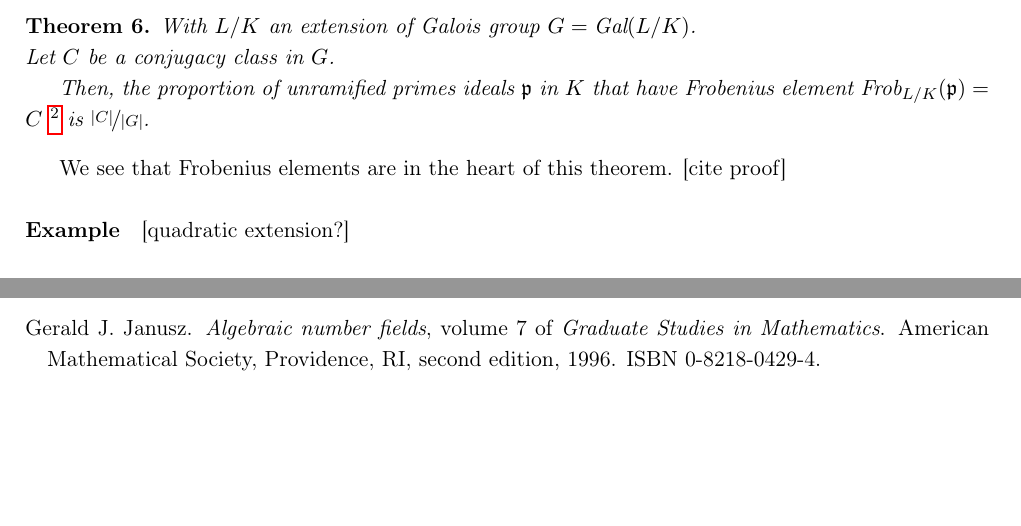
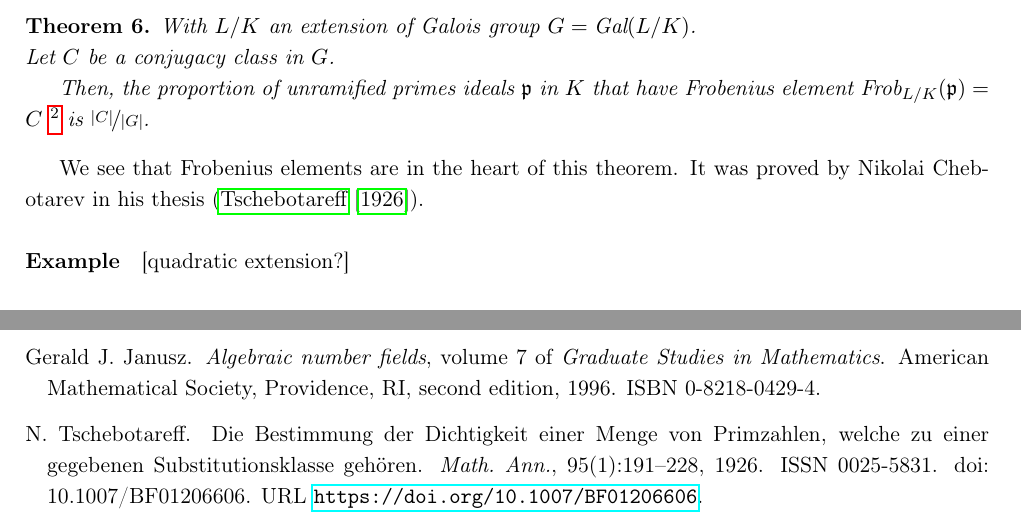
Before and after one commit to pauldubois98/MathematicalPaper_ModularForms, a LaTeX paper (main.tex, which reads FrobenianMaps.tex): two parts of pages 30 and 33 of 33, joined at a grey line, cut so that both start at the same text, the shorter picture padded with empty space. Compiled offline with pdfLaTeX.

Commit message:
added reference for Chebotarev Theorem

```diff
--- a/FrobenianMaps.tex
+++ b/FrobenianMaps.tex
@@ -577,7 +577,10 @@ One of the most important results that use Frobenian maps is probably the Chebot
 	Then, the proportion of unramified primes ideals $\mathfrak{p}$ in $K$ that have Frobenius element $\Frob{L/K}{\mathfrak{p}}=C$ \footnote{When depending on a prime in the "lower" field, the Frobenius element is a conjugacy class to be well defined} is $\nicefrac{|C|}{|G|}$.
 \end{theorem}
 We see that Frobenius elements are in the heart of this theorem.
-[cite proof]
+It was proved by Nikolai Chebotarev in his thesis (\cite{ChebotarevTheorem}).
+
+
+
 
 \paragraph{Example}
 [quadratic extension?]
```
Also changed, not shown: references.bib (+1 -1 lines), main.pdf.
